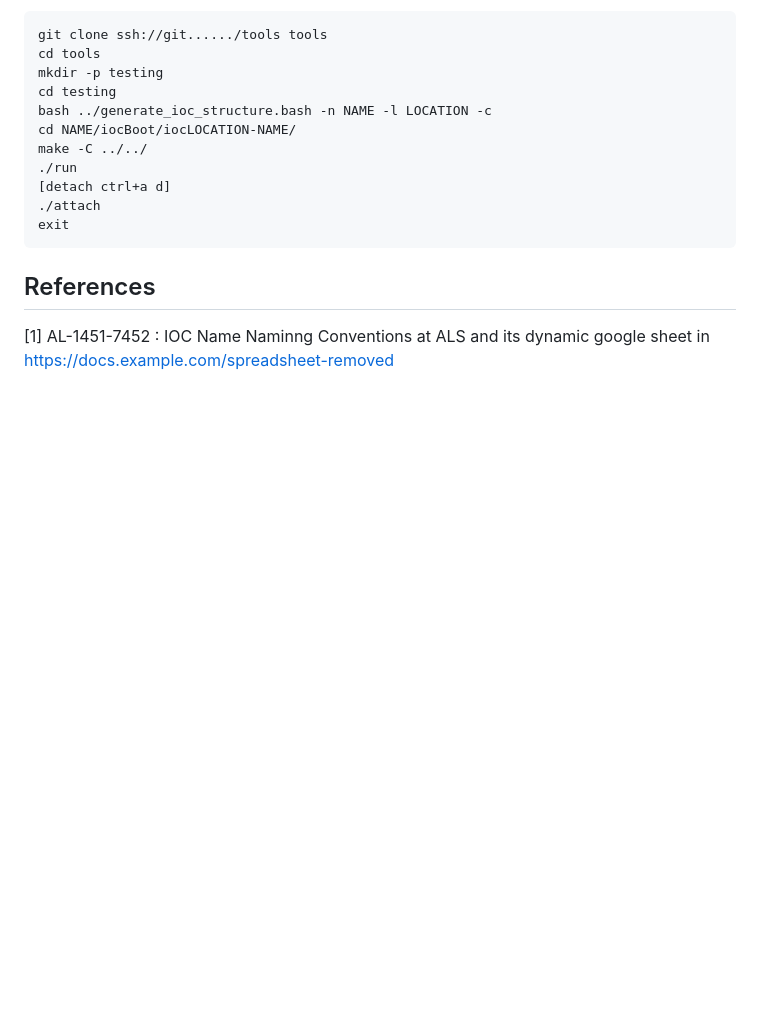
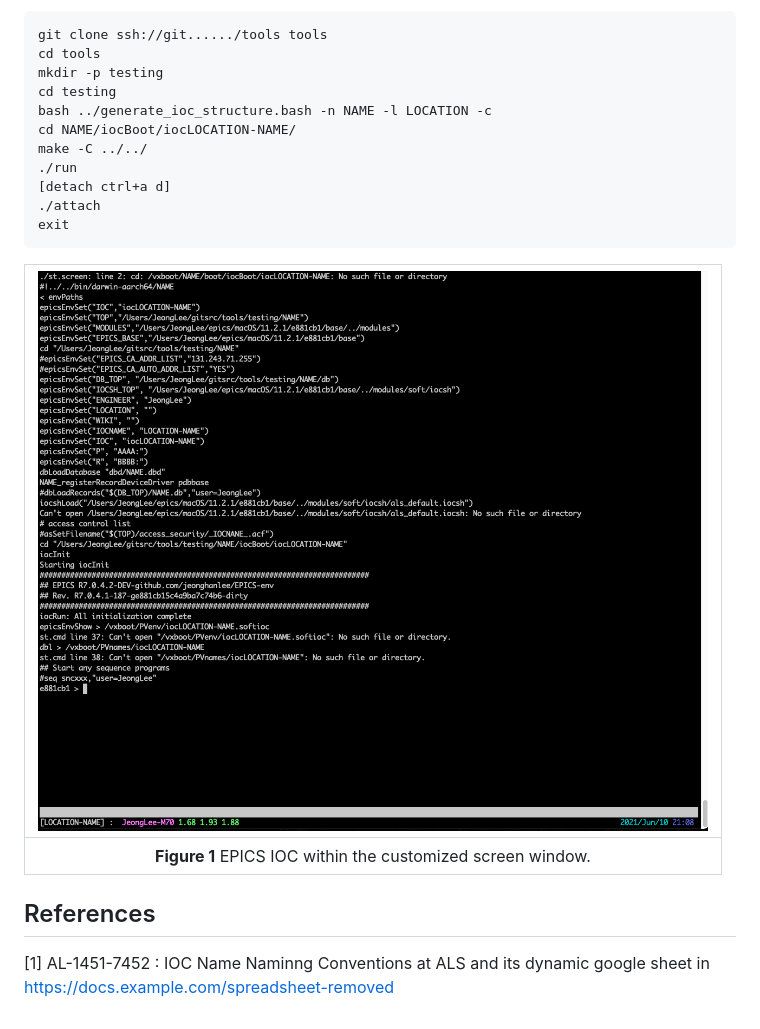
Before and after one commit to jeonghanlee/EPICS-IOC-template-tools, a Markdown page: README.md, the part around the change. Rendered like a GitHub page; pictures changed too: docs/TestExample.png (added); blank space fills up the shorter version.

Commit message:
add a screenshot for TestExample

````diff
--- a/README.md
+++ b/README.md
@@ -66,6 +66,10 @@ make -C ../../
 exit
 ```
 
+|![TestExample](docs/TestExample.png)|
+| :---: |
+|**Figure 1** EPICS IOC within the customized screen window.|
+
 
 ## References
 
````
